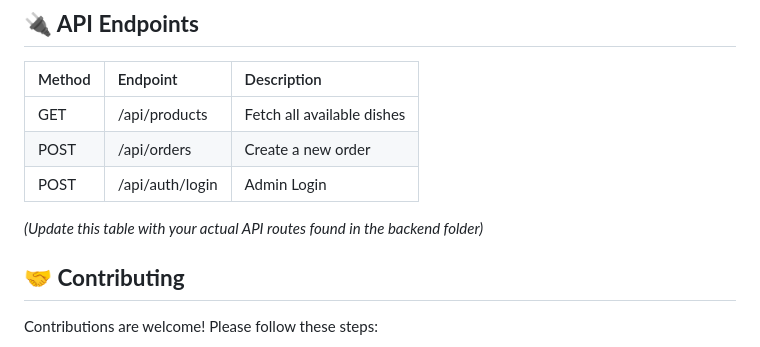
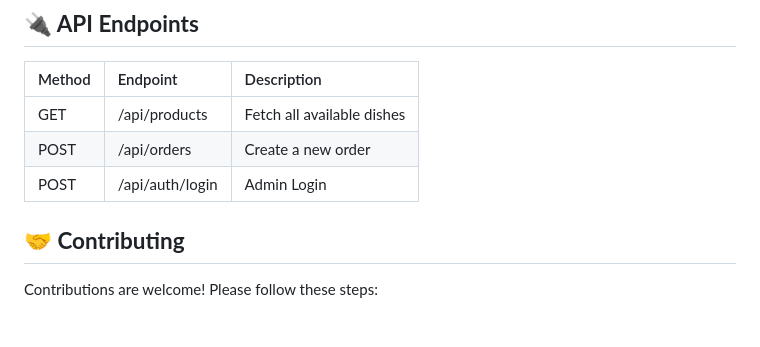
Before and after one commit to tadano13/new-restaurant-app, a Markdown page: README.md, the part around the change. Rendered like a GitHub page; blank space fills up the shorter version.

```diff
--- a/README.md
+++ b/README.md
@@ -120,8 +120,6 @@ Ensure you have the following installed:
 | POST | /api/orders | Create a new order |
 | POST | /api/auth/login | Admin Login |
 
-*(Update this table with your actual API routes found in the backend folder)*
-
 ## **🤝 Contributing**
 
 Contributions are welcome\! Please follow these steps:
```
